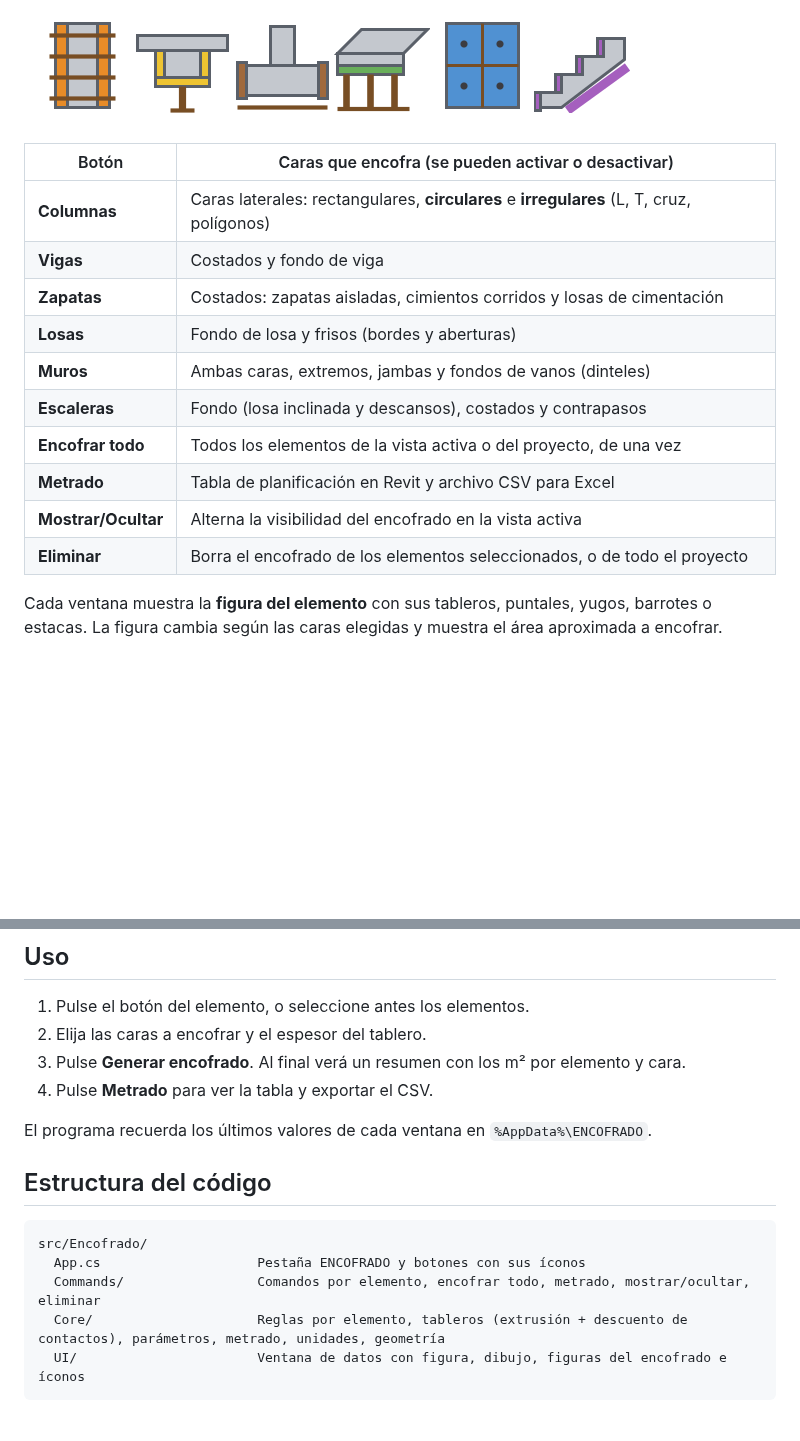
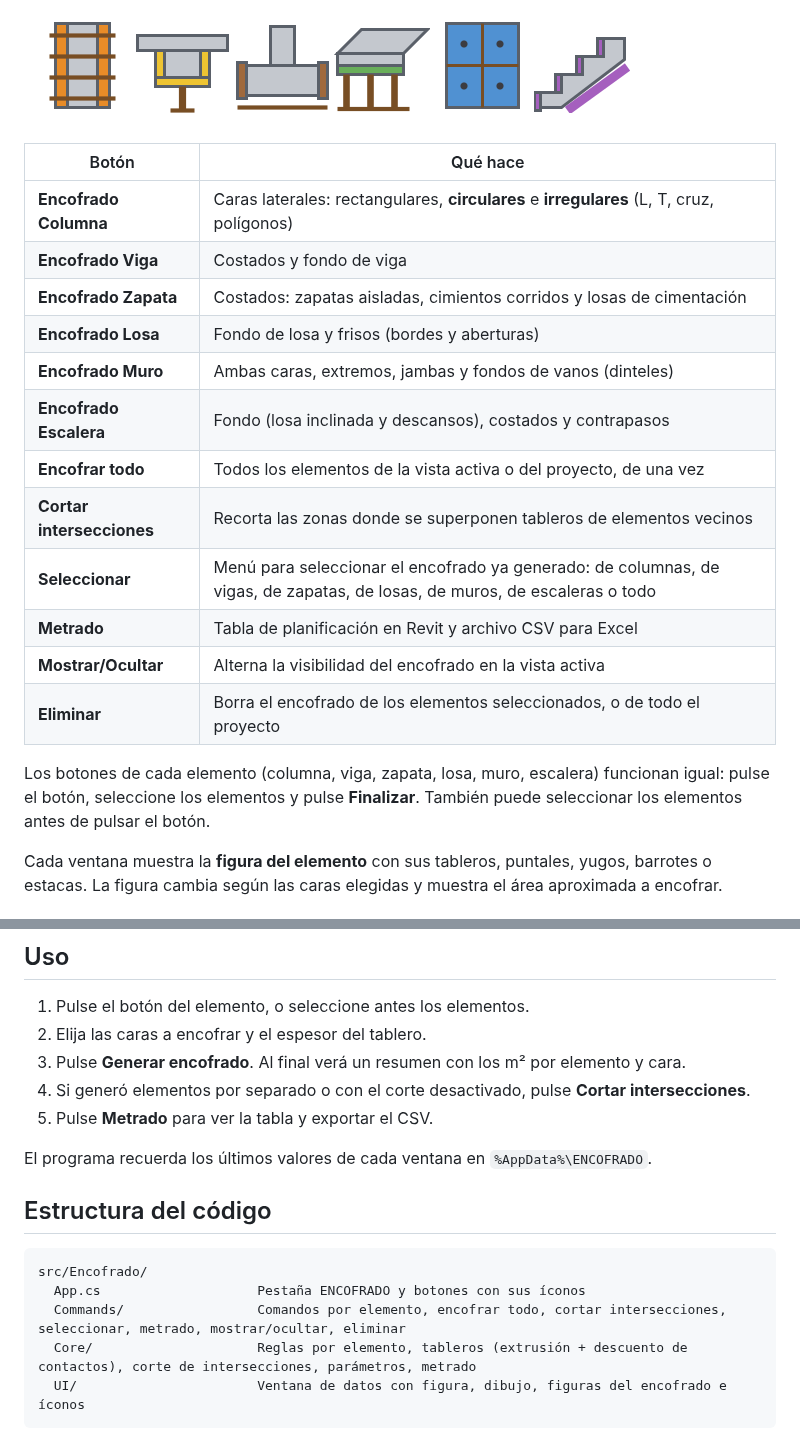
Before and after one commit to Raul348/encofrado, a Markdown page: README.md, 2 parts joined by grey strips. Drawn GitHub-style; blank space fills up the shorter version.

````diff
--- a/README.md
+++ b/README.md
@@ -7,18 +7,23 @@ Cada botón tiene su figurita en la cinta:
 
 ![Íconos](docs/img/enc_iconos.png)
 
-| Botón | Caras que encofra (se pueden activar o desactivar) |
+| Botón | Qué hace |
 |---|---|
-| **Columnas** | Caras laterales: rectangulares, **circulares** e **irregulares** (L, T, cruz, polígonos) |
-| **Vigas** | Costados y fondo de viga |
-| **Zapatas** | Costados: zapatas aisladas, cimientos corridos y losas de cimentación |
-| **Losas** | Fondo de losa y frisos (bordes y aberturas) |
-| **Muros** | Ambas caras, extremos, jambas y fondos de vanos (dinteles) |
-| **Escaleras** | Fondo (losa inclinada y descansos), costados y contrapasos |
+| **Encofrado Columna** | Caras laterales: rectangulares, **circulares** e **irregulares** (L, T, cruz, polígonos) |
+| **Encofrado Viga** | Costados y fondo de viga |
+| **Encofrado Zapata** | Costados: zapatas aisladas, cimientos corridos y losas de cimentación |
+| **Encofrado Losa** | Fondo de losa y frisos (bordes y aberturas) |
+| **Encofrado Muro** | Ambas caras, extremos, jambas y fondos de vanos (dinteles) |
+| **Encofrado Escalera** | Fondo (losa inclinada y descansos), costados y contrapasos |
 | **Encofrar todo** | Todos los elementos de la vista activa o del proyecto, de una vez |
+| **Cortar intersecciones** | Recorta las zonas donde se superponen tableros de elementos vecinos |
+| **Seleccionar** | Menú para seleccionar el encofrado ya generado: de columnas, de vigas, de zapatas, de losas, de muros, de escaleras o todo |
 | **Metrado** | Tabla de planificación en Revit y archivo CSV para Excel |
 | **Mostrar/Ocultar** | Alterna la visibilidad del encofrado en la vista activa |
 | **Eliminar** | Borra el encofrado de los elementos seleccionados, o de todo el proyecto |
+
+Los botones de cada elemento (columna, viga, zapata, losa, muro, escalera) funcionan igual:
+pulse el botón, seleccione los elementos y pulse **Finalizar**. También puede seleccionar los elementos antes de pulsar el botón.
 
 Cada ventana muestra la **figura del elemento** con sus tableros, puntales, yugos, barrotes o estacas.
 La figura cambia según las caras elegidas y muestra el área aproximada a encofrar.
@@ -104,7 +125,8 @@ También puede abrir `Encofrado.sln` en Visual Studio 2022. La versión de Revit
 1. Pulse el botón del elemento, o seleccione antes los elementos.
 2. Elija las caras a encofrar y el espesor del tablero.
 3. Pulse **Generar encofrado**. Al final verá un resumen con los m² por elemento y cara.
-4. Pulse **Metrado** para ver la tabla y exportar el CSV.
+4. Si generó elementos por separado o con el corte desactivado, pulse **Cortar intersecciones**.
+5. Pulse **Metrado** para ver la tabla y exportar el CSV.
 
 El programa recuerda los últimos valores de cada ventana en `%AppData%\ENCOFRADO`.
 
@@ -113,8 +135,8 @@ El programa recuerda los últimos valores de cada ventana en `%AppData%\ENCOFRAD
 ```
 src/Encofrado/
   App.cs                    Pestaña ENCOFRADO y botones con sus íconos
-  Commands/                 Comandos por elemento, encofrar todo, metrado, mostrar/ocultar, eliminar
-  Core/                     Reglas por elemento, tableros (extrusión + descuento de contactos), parámetros, metrado, unidades, geometría
+  Commands/                 Comandos por elemento, encofrar todo, cortar intersecciones, seleccionar, metrado, mostrar/ocultar, eliminar
+  Core/                     Reglas por elemento, tableros (extrusión + descuento de contactos), corte de intersecciones, parámetros, metrado
   UI/                       Ventana de datos con figura, dibujo, figuras del encofrado e íconos
 ```
 
````
Also changed, not shown: other parts of README.md (+16 -0 lines), docs/img/enc_cortar.png (added), 7 other files.
